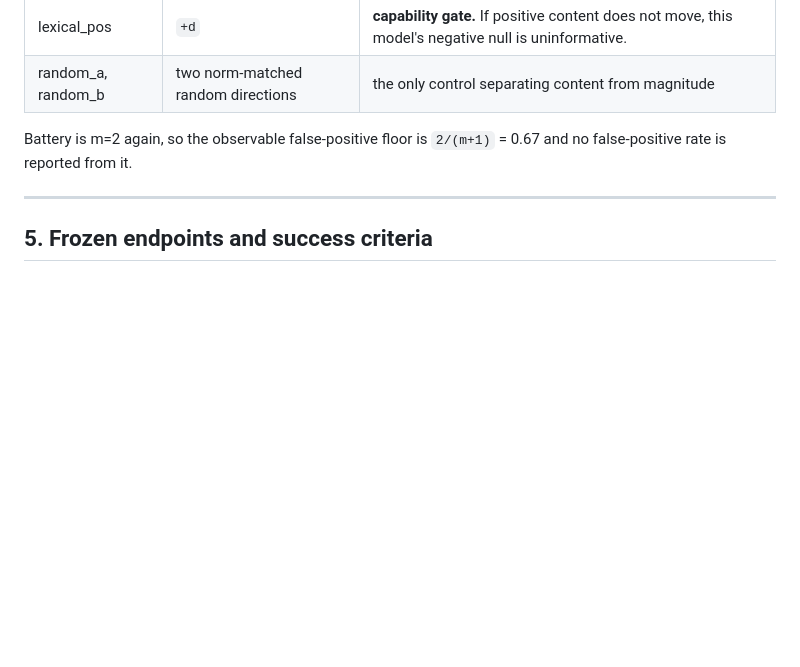
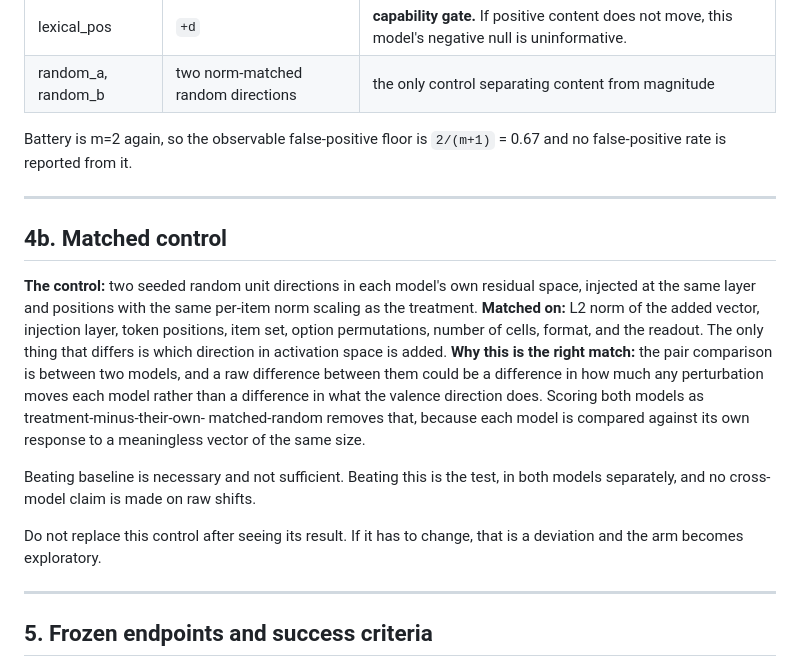
Before and after one commit to collapseindex/report-gap, a Markdown page: PREREG_base_pair.md, the part around the change. GitHub-like rendering; blank space fills up the shorter version.

Commit message:
prereg: can this direction add negative valence to anything? FROZEN
Matched pair, Qwen2.5-3B base vs instruct. Same architecture, size, pretraining
corpus, tokenizer; differ in post-training. Separates the two readings
RESULTS_floor.md could not: is the direction incapable of adding negative
valence, or is this model incapable of holding it?

Three branches, mutually exclusive given clean gates:
  TUNING-LOCALIZED  base shows negative content, instruct does not
  DIRECTION-LIMITED neither does, on working instruments
  FORMAT-DEPENDENT  the instruct neutral floor fails to replicate in the plain
                    format, which RETRACTS the previous conclusion rather than
                    extending it

Plain completion on BOTH models, because a base model has no chat template and
different formats would confound tuning with format. The cost is the instruct
model being read in a format it was not tuned for, which is why the replication
clause is required rather than a nicety.

Each model is scored against ITS OWN matched-random control, so a cross-model
difference cannot be a difference in how much any perturbation moves each model.

Direction fit separately per model. Band selected per model from headroom only
and written to disk before scoring. The 0.01 magnitude floor is CARRIED OVER
from the readout arm's measured random artifacts, not chosen here.

Co-Authored-By: Claude Opus 5 (1M context) <noreply@anthropic.com>

```diff
--- a/PREREG_base_pair.md
+++ b/PREREG_base_pair.md
@@ -108,6 +108,27 @@ Per model, at that model's own band.
 
 Battery is m=2 again, so the observable false-positive floor is `2/(m+1)` = 0.67 and no
 false-positive rate is reported from it.
+
+---
+
+## 4b. Matched control
+
+**The control:** two seeded random unit directions in each model's own residual space, injected at
+the same layer and positions with the same per-item norm scaling as the treatment.
+**Matched on:** L2 norm of the added vector, injection layer, token positions, item set, option
+permutations, number of cells, format, and the readout. The only thing that differs is which
+direction in activation space is added.
+**Why this is the right match:** the pair comparison is between two models, and a raw difference
+between them could be a difference in how much any perturbation moves each model rather than a
+difference in what the valence direction does. Scoring both models as treatment-minus-their-own-
+matched-random removes that, because each model is compared against its own response to a
+meaningless vector of the same size.
+
+Beating baseline is necessary and not sufficient. Beating this is the test, in both models
+separately, and no cross-model claim is made on raw shifts.
+
+Do not replace this control after seeing its result. If it has to change, that is a deviation and
+the arm becomes exploratory.
 
 ---
 
```
